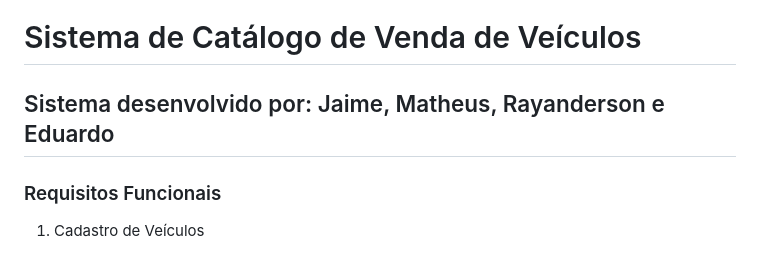
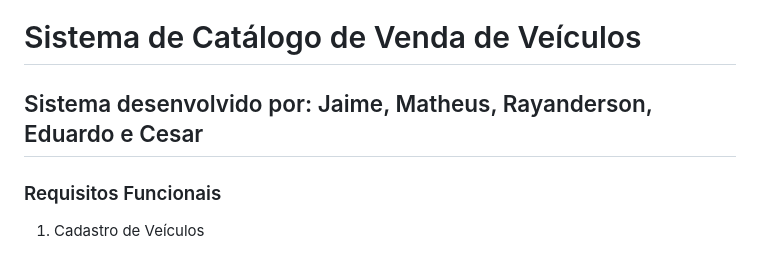
Before and after one commit to Proz-AWS-TalentoCloud-Turma37/Grupo-D_Sistema-Venda-de-Veiculos, a Markdown page: README.md, the part around the change. GitHub-like rendering.

```diff
--- a/README.md
+++ b/README.md
@@ -1,6 +1,6 @@
 # Sistema de Catálogo de Venda de Veículos
 
-## Sistema desenvolvido por: Jaime, Matheus, Rayanderson e Eduardo
+## Sistema desenvolvido por: Jaime, Matheus, Rayanderson, Eduardo e Cesar
 
 ### Requisitos Funcionais
 
```
